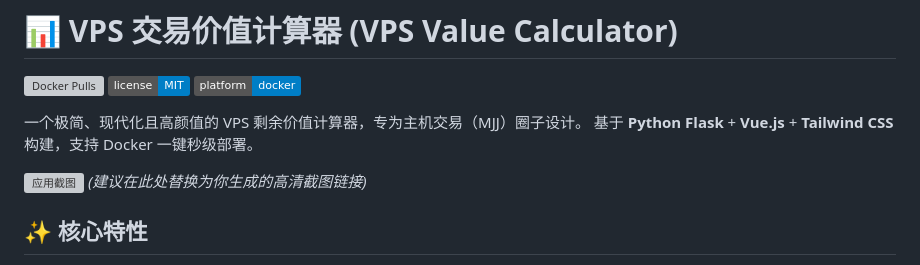
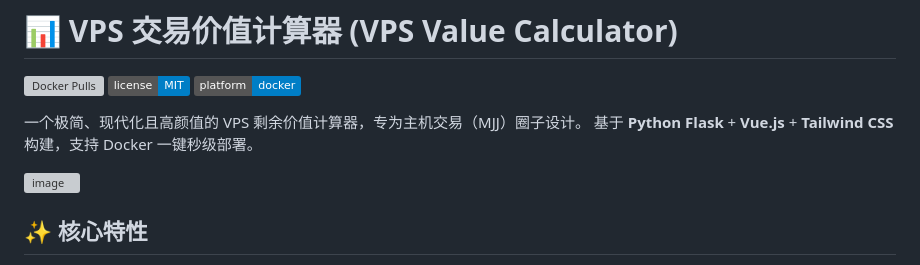
Before and after one commit to nimeng1222/vps-calculator, a Markdown page: README.md, the part around the change. GitHub-like rendering; badges without logos; grey boxes are pictures that could not be loaded.

```diff
--- a/README.md
+++ b/README.md
@@ -7,8 +7,8 @@
 一个极简、现代化且高颜值的 VPS 剩余价值计算器，专为主机交易（MJJ）圈子设计。
 基于 **Python Flask** + **Vue.js** + **Tailwind CSS** 构建，支持 Docker 一键秒级部署。
 
-![应用截图](https://via.placeholder.com/800x400?text=App+Screenshot+Here)
-*(建议在此处替换为你生成的高清截图链接)*
+![image](https://i.111666.best/image/pvEFgEiR1zDRitgVtEt0VP.png)
+
 
 ## ✨ 核心特性
 
```
